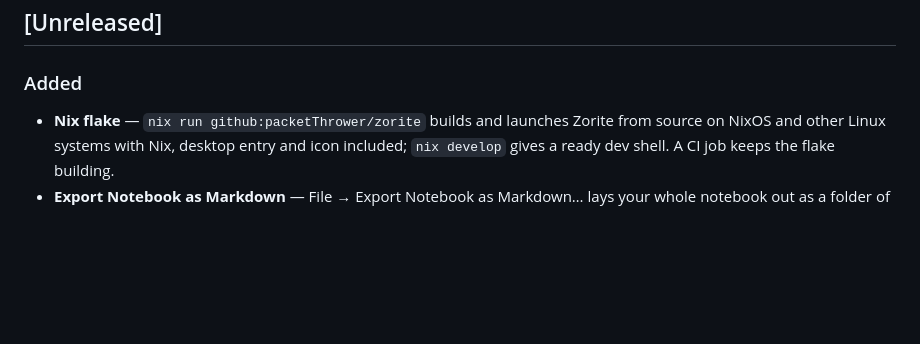
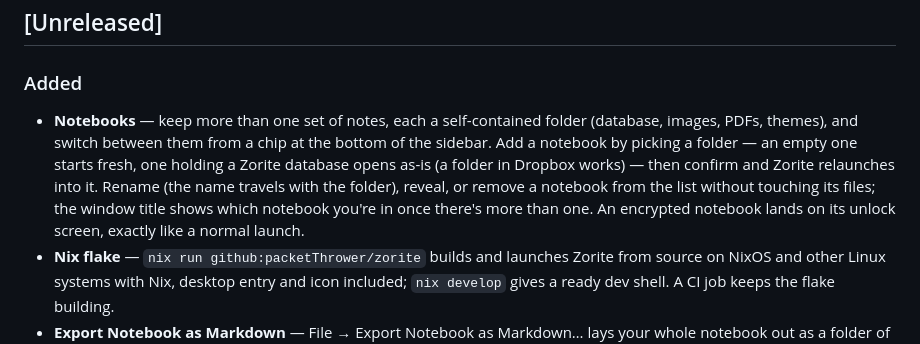
Before and after one commit to packetThrower/zorite, a Markdown page: CHANGELOG.md, the part around the change. Drawn GitHub-style; blank space fills up the shorter version.

```diff
--- a/CHANGELOG.md
+++ b/CHANGELOG.md
@@ -11,6 +11,15 @@ log: <https://github.com/packetThrower/zorite/releases>.
 
 ### Added
 
+- **Notebooks** — keep more than one set of notes, each a self-contained
+  folder (database, images, PDFs, themes), and switch between them from a
+  chip at the bottom of the sidebar. Add a notebook by picking a folder — an
+  empty one starts fresh, one holding a Zorite database opens as-is (a folder
+  in Dropbox works) — then confirm and Zorite relaunches into it. Rename
+  (the name travels with the folder), reveal, or remove a notebook from the
+  list without touching its files; the window title shows which notebook
+  you're in once there's more than one. An encrypted notebook lands on its
+  unlock screen, exactly like a normal launch.
 - **Nix flake** — `nix run github:packetThrower/zorite` builds and launches
   Zorite from source on NixOS and other Linux systems with Nix, desktop entry
   and icon included; `nix develop` gives a ready dev shell. A CI job keeps the
```
Also changed, not shown: TODO.md (+30 -19 lines).
